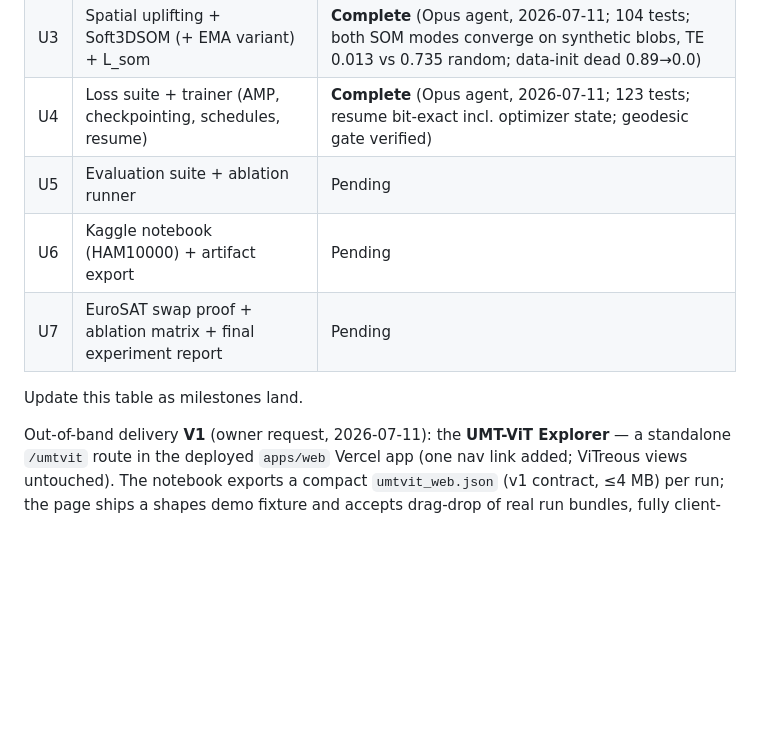
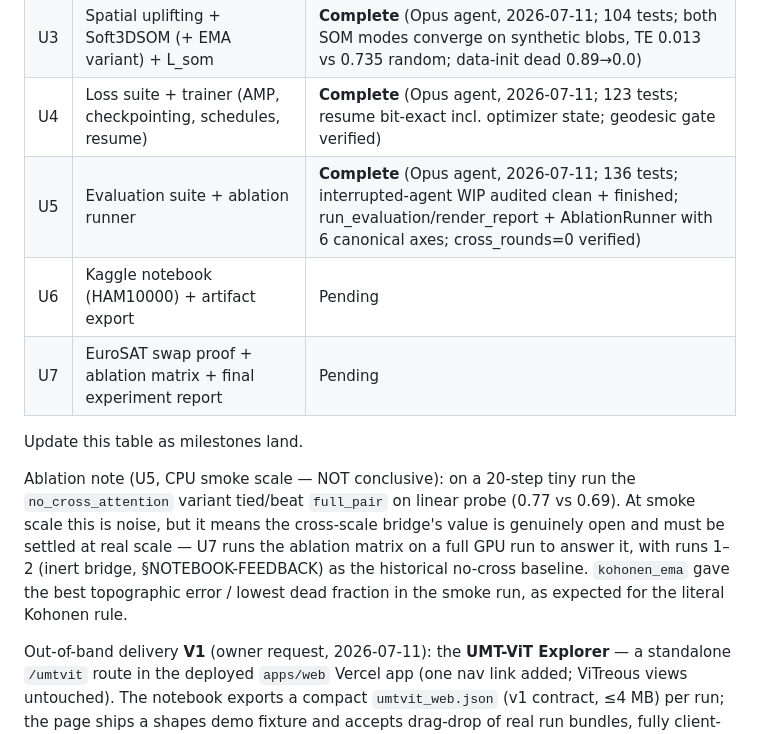
Before and after one commit to LarsGroep/DragonHatchling, a Markdown page: docs/UMT-VIT-DECISION-LOG.md, the part around the change. Rendered like a GitHub page; blank space fills up the shorter version.

Commit message:
docs(umtvit): U5 complete; record cross-attention ablation open question for U7
Co-Authored-By: Claude Fable 5 <noreply@anthropic.com>
Claude-Session: https://claude.ai/code/session_01GWamQYmjvgsYDJHNj2enE2

```diff
--- a/docs/UMT-VIT-DECISION-LOG.md
+++ b/docs/UMT-VIT-DECISION-LOG.md
@@ -80,11 +80,20 @@ Two user-supplied inputs, both preserved in the research record:
 | U2 | Dual-scale backbone (embed, cross-attention ×2 modes, fusion, encoder) | **Complete** (Opus agent, 2026-07-11; 82 tests; + **U2b fix**: cls_bridged was inert at cross_rounds=1 — reordered cross→self-attn, liveness+gradient proofs, notebook+package both fixed; runs 1–2 stand as the no-cross-attention baseline) |
 | U3 | Spatial uplifting + Soft3DSOM (+ EMA variant) + L_som | **Complete** (Opus agent, 2026-07-11; 104 tests; both SOM modes converge on synthetic blobs, TE 0.013 vs 0.735 random; data-init dead 0.89→0.0) |
 | U4 | Loss suite + trainer (AMP, checkpointing, schedules, resume) | **Complete** (Opus agent, 2026-07-11; 123 tests; resume bit-exact incl. optimizer state; geodesic gate verified) |
-| U5 | Evaluation suite + ablation runner | Pending |
+| U5 | Evaluation suite + ablation runner | **Complete** (Opus agent, 2026-07-11; 136 tests; interrupted-agent WIP audited clean + finished; run_evaluation/render_report + AblationRunner with 6 canonical axes; cross_rounds=0 verified) |
 | U6 | Kaggle notebook (HAM10000) + artifact export | Pending |
 | U7 | EuroSAT swap proof + ablation matrix + final experiment report | Pending |
 
 Update this table as milestones land.
+
+Ablation note (U5, CPU smoke scale — NOT conclusive): on a 20-step tiny run
+the `no_cross_attention` variant tied/beat `full_pair` on linear probe
+(0.77 vs 0.69). At smoke scale this is noise, but it means the cross-scale
+bridge's value is genuinely open and must be settled at real scale — U7 runs
+the ablation matrix on a full GPU run to answer it, with runs 1–2 (inert
+bridge, §NOTEBOOK-FEEDBACK) as the historical no-cross baseline. `kohonen_ema`
+gave the best topographic error / lowest dead fraction in the smoke run, as
+expected for the literal Kohonen rule.
 
 Out-of-band delivery **V1** (owner request, 2026-07-11): the **UMT-ViT
 Explorer** — a standalone `/umtvit` route in the deployed `apps/web` Vercel
```
